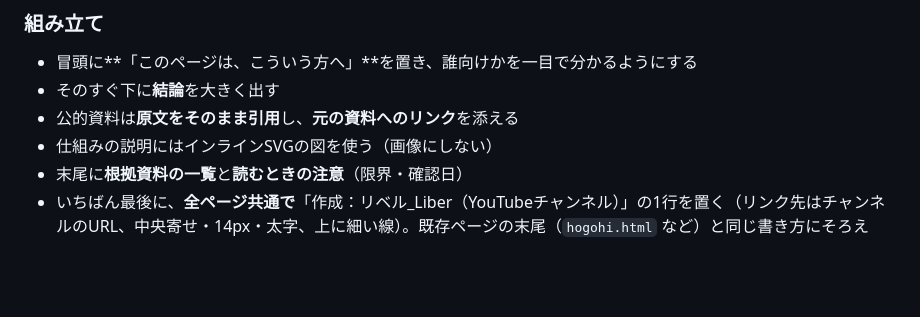
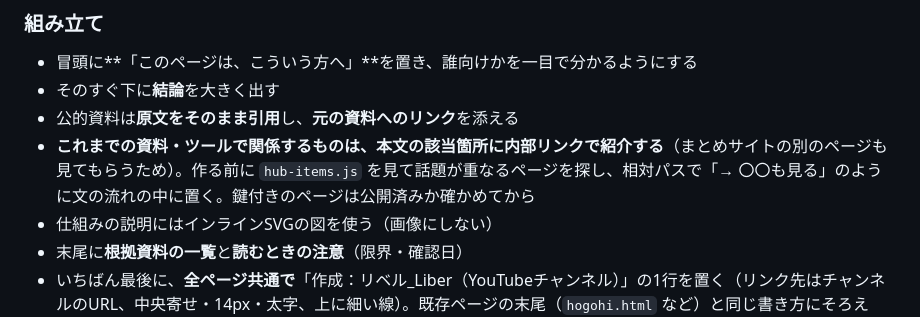
Before and after one commit to Ailiber1/seikatsuhogo, a Markdown page: README.md, the part around the change. Drawn GitHub-style; blank space fills up the shorter version.

Commit message:
README: 関係する過去の資料・ツールへ内部リンクで紐づけるきまりを追加
Co-Authored-By: Claude Opus 5.5 <noreply@anthropic.com>

```diff
--- a/README.md
+++ b/README.md
@@ -145,6 +145,7 @@ https://ailiber1.github.io/seikatsuhogo/◯◯.html
 - 冒頭に**「このページは、こういう方へ」**を置き、誰向けかを一目で分かるようにする
 - そのすぐ下に**結論**を大きく出す
 - 公的資料は**原文をそのまま引用**し、**元の資料へのリンク**を添える
+- **これまでの資料・ツールで関係するものは、本文の該当箇所に内部リンクで紹介する**（まとめサイトの別のページも見てもらうため）。作る前に `hub-items.js` を見て話題が重なるページを探し、相対パスで「→ 〇〇も見る」のように文の流れの中に置く。鍵付きのページは公開済みか確かめてから
 - 仕組みの説明にはインラインSVGの図を使う（画像にしない）
 - 末尾に**根拠資料の一覧**と**読むときの注意**（限界・確認日）
 - いちばん最後に、**全ページ共通で**「作成：リベル_Liber（YouTubeチャンネル）」の1行を置く（リンク先はチャンネルのURL、中央寄せ・14px・太字、上に細い線）。既存ページの末尾（`hogohi.html` など）と同じ書き方にそろえる。生成スクリプトで作るページは、ひな形にも入れる
```
